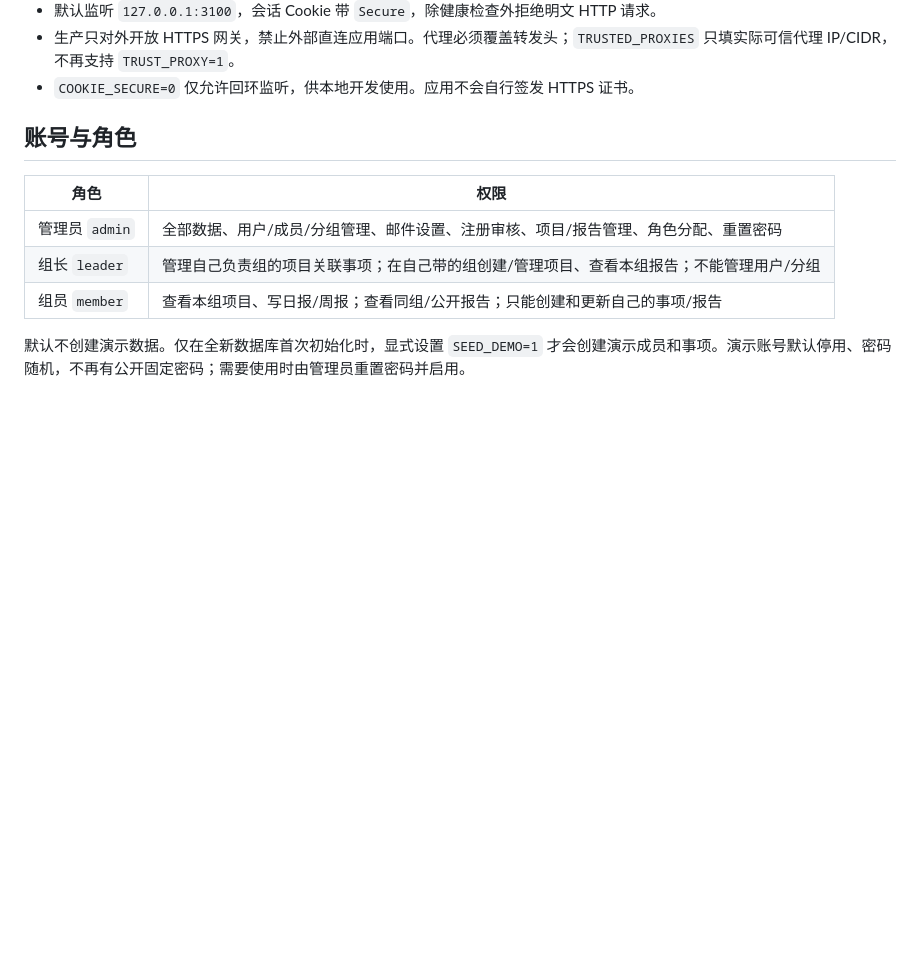
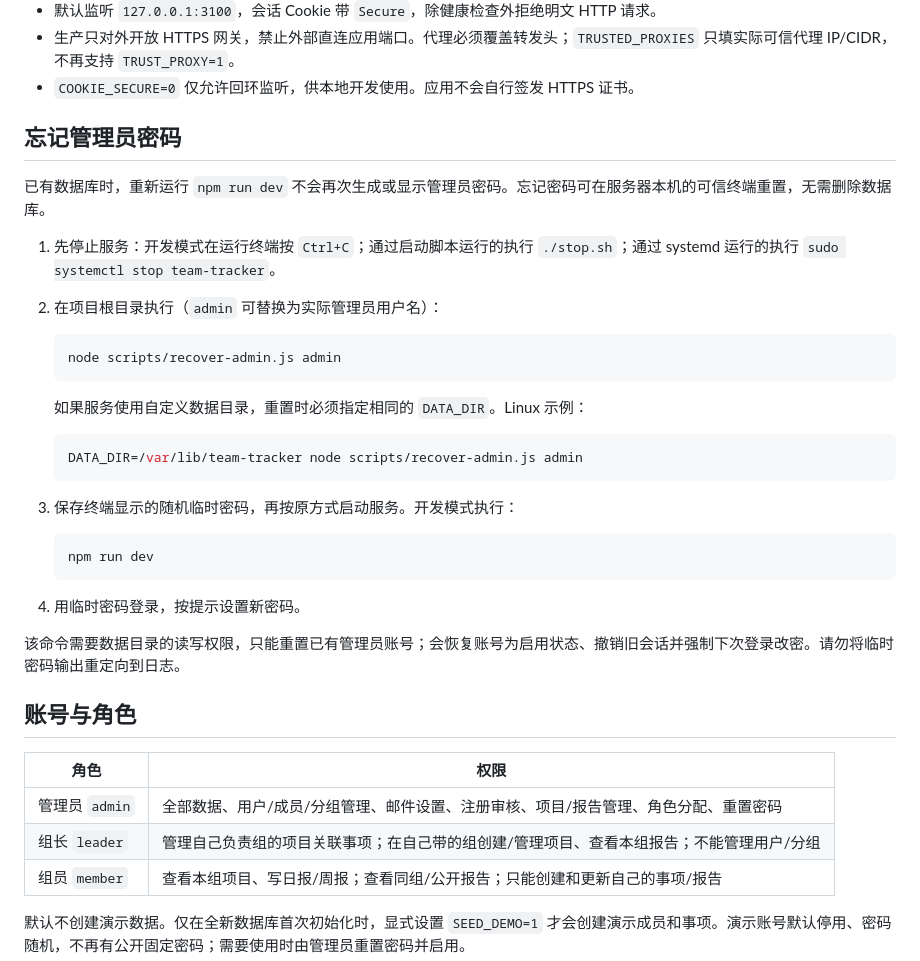
Before and after one commit to fanta0625/tream-tracker, a Markdown page: README.md, the part around the change. GitHub-like rendering; blank space fills up the shorter version.

Commit message:
补充忘记管理员密码的重置操作说明

````diff
--- a/README.md
+++ b/README.md
@@ -37,6 +37,33 @@ export PUBLIC_ORIGIN=https://tracker.example.com
 - 默认监听 `127.0.0.1:3100`，会话 Cookie 带 `Secure`，除健康检查外拒绝明文 HTTP 请求。
 - 生产只对外开放 HTTPS 网关，禁止外部直连应用端口。代理必须覆盖转发头；`TRUSTED_PROXIES` 只填实际可信代理 IP/CIDR，不再支持 `TRUST_PROXY=1`。
 - `COOKIE_SECURE=0` 仅允许回环监听，供本地开发使用。应用不会自行签发 HTTPS 证书。
+
+## 忘记管理员密码
+
+已有数据库时，重新运行 `npm run dev` 不会再次生成或显示管理员密码。忘记密码可在服务器本机的可信终端重置，无需删除数据库。
+
+1. 先停止服务：开发模式在运行终端按 `Ctrl+C`；通过启动脚本运行的执行 `./stop.sh`；通过 systemd 运行的执行 `sudo systemctl stop team-tracker`。
+2. 在项目根目录执行（`admin` 可替换为实际管理员用户名）：
+
+   ```bash
+   node scripts/recover-admin.js admin
+   ```
+
+   如果服务使用自定义数据目录，重置时必须指定相同的 `DATA_DIR`。Linux 示例：
+
+   ```bash
+   DATA_DIR=/var/lib/team-tracker node scripts/recover-admin.js admin
+   ```
+
+3. 保存终端显示的随机临时密码，再按原方式启动服务。开发模式执行：
+
+   ```bash
+   npm run dev
+   ```
+
+4. 用临时密码登录，按提示设置新密码。
+
+该命令需要数据目录的读写权限，只能重置已有管理员账号；会恢复账号为启用状态、撤销旧会话并强制下次登录改密。请勿将临时密码输出重定向到日志。
 
 ## 账号与角色
 
````
